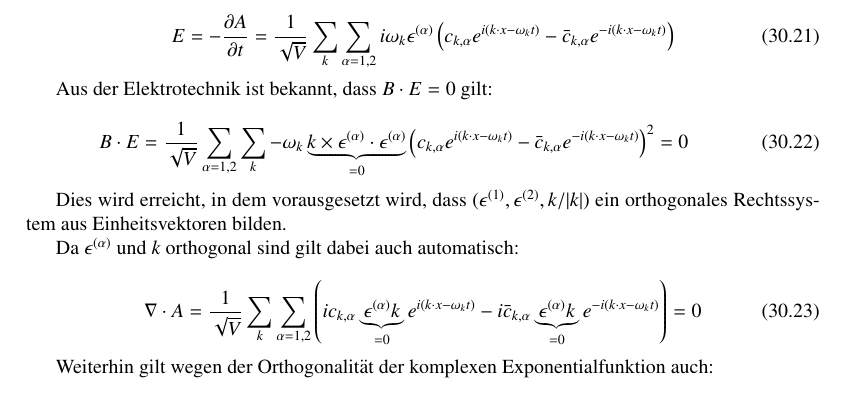
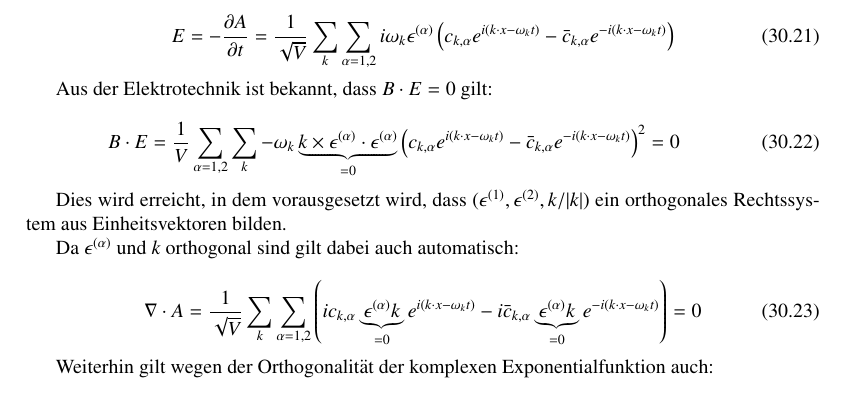
Before and after one commit to AndreasFMueller/SeminarQM, a LaTeX book (skript/skript.tex, which reads skript/feldquantisierung/main.tex): part of page 267 of 274, cut so that both start at the same text. Compiled offline with pdfLaTeX; a LaTeX package or settings file that is missing is left out.

Commit message:
Feldquantisierung cont.

```diff
--- a/skript/feldquantisierung/main.tex
+++ b/skript/feldquantisierung/main.tex
@@ -111,7 +111,7 @@ E = - \frac{\partial A}{\partial t} = \frac{1}{\sqrt{V}} \sum_k \sum_{\alpha=1,2
 Aus der Elektrotechnik ist bekannt, dass $B \cdot E = 0$ gilt:
 
 \begin{equation}
-B \cdot E = \frac{1}{\sqrt{V}} \sum_{\alpha=1,2}   \sum_k -\omega_k \underbrace{k \times  \epsilon^{(\alpha)} \cdot \epsilon^{(\alpha)}}_{=0} \left(c_{k,\alpha} e^{i (k \cdot x - \omega_k t)} - \bar{c}_{k,\alpha} e^{-i(k \cdot x - \omega_k t)}\right)^2 = 0
+B \cdot E = \frac{1}{V} \sum_{\alpha=1,2}   \sum_k -\omega_k \underbrace{k \times  \epsilon^{(\alpha)} \cdot \epsilon^{(\alpha)}}_{=0} \left(c_{k,\alpha} e^{i (k \cdot x - \omega_k t)} - \bar{c}_{k,\alpha} e^{-i(k \cdot x - \omega_k t)}\right)^2 = 0
 \end{equation}
 
 Dies wird erreicht, in dem vorausgesetzt wird, dass $(\epsilon^{(1)}, \epsilon^{(2)} , k/|k|)$ ein orthogonales Rechtssystem aus Einheitsvektoren bilden.
```
